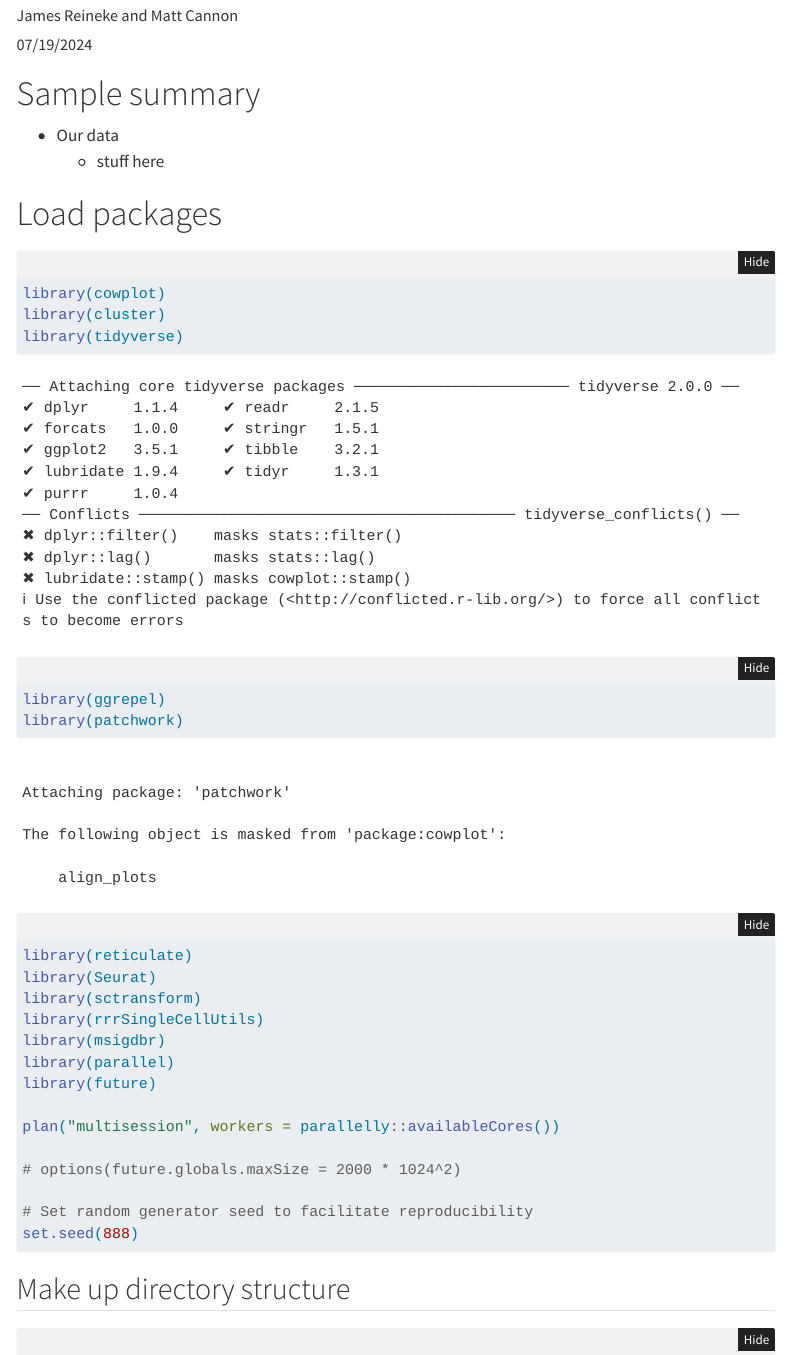
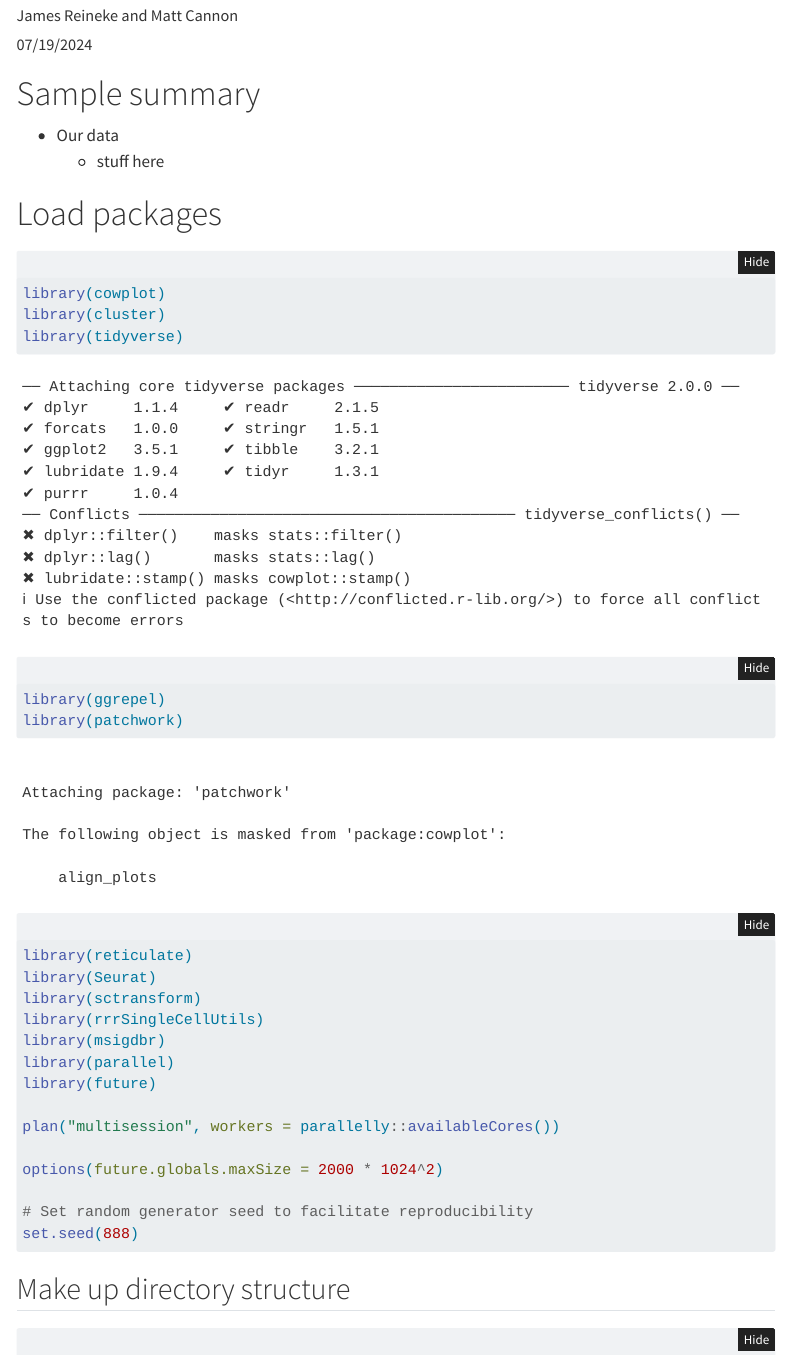
Before and after one commit to kidcancerlab/epithelial, a Quarto document (main.qmd): the page in a window 1100 px wide, from 110 px down. Rendered offline with R 4.5, knitr and Pandoc in place of Quarto, with nearby package versions; folded parts are opened; menus at the side of the page are left out.

Commit message:
turned memory allocation on for futures

```diff
--- a/main.qmd
+++ b/main.qmd
@@ -41,7 +41,7 @@ library(future)
 
 plan("multisession", workers = parallelly::availableCores())
 
-# options(future.globals.maxSize = 2000 * 1024^2)
+options(future.globals.maxSize = 2000 * 1024^2)
 
 # Set random generator seed to facilitate reproducibility
 set.seed(888)
```
